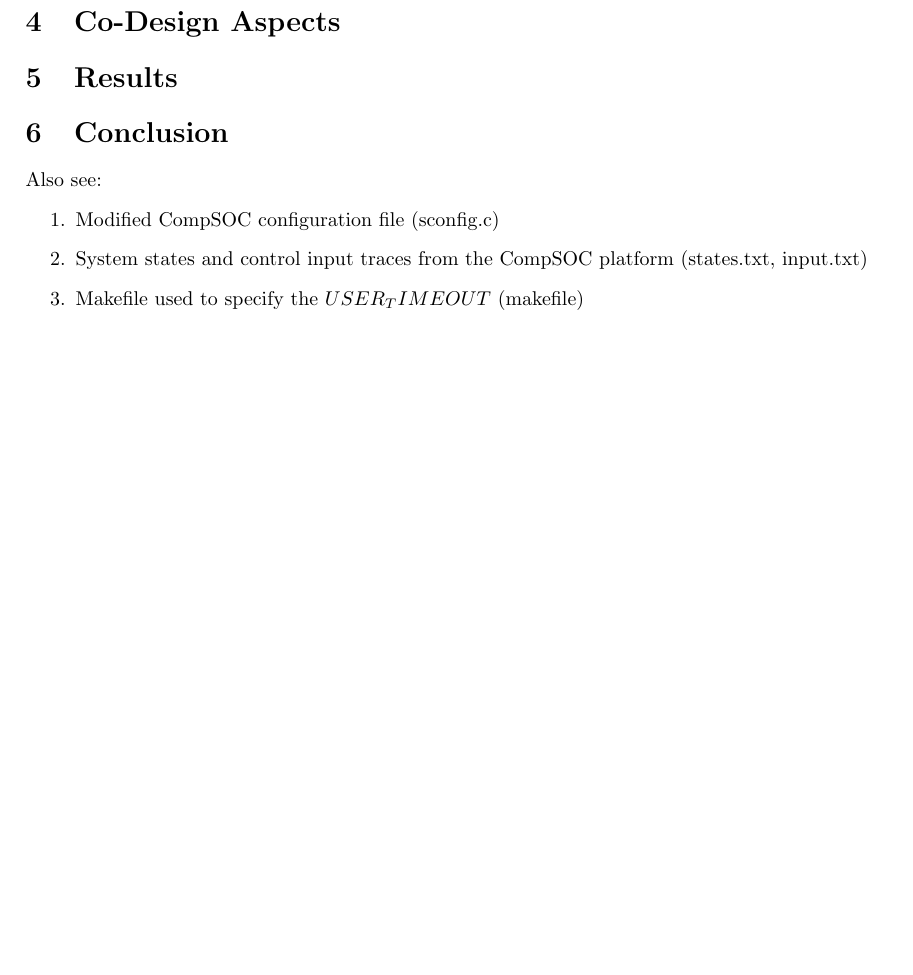
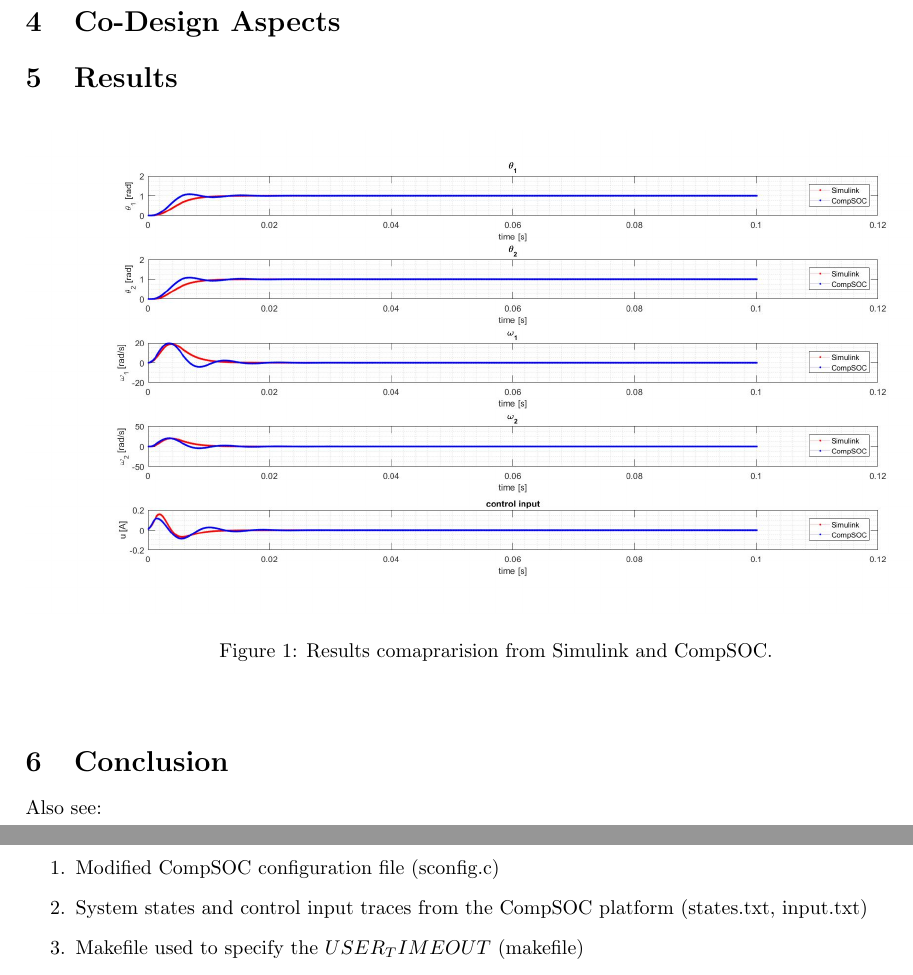
Before and after one commit to snoste/iot, a LaTeX document (ecs-git/report/main.tex, which reads ecs-git/report/results.tex): part of the page before the commit and two parts of pages 1 and 2 of 2 after it, the two joined at a grey line, cut so that both start at the same text, the shorter picture padded with empty space. Compiled offline with pdfLaTeX.

Commit message:
results_files

```diff
--- a/ecs-git/report/results.tex
+++ b/ecs-git/report/results.tex
@@ -1,3 +1,11 @@
 \section{Results}
 %Results:	control	input,	system	states,	comment	on	the	requirements,	and	comparisons
 %between	CompSOC and	MATLAB	outcomes
+
+\begin{figure}[h]
+	\begin{center}
+		\includegraphics[width=\linewidth]{img/p400}
+		\caption{Results comaprarision from Simulink and CompSOC.}
+		\label{fig:p400}
+	\end{center}
+\end{figure}
```
Also changed, not shown: ecs-git/qoc1.png (added), ecs-git/report/img/p400.jpg (added), 1 other file.
